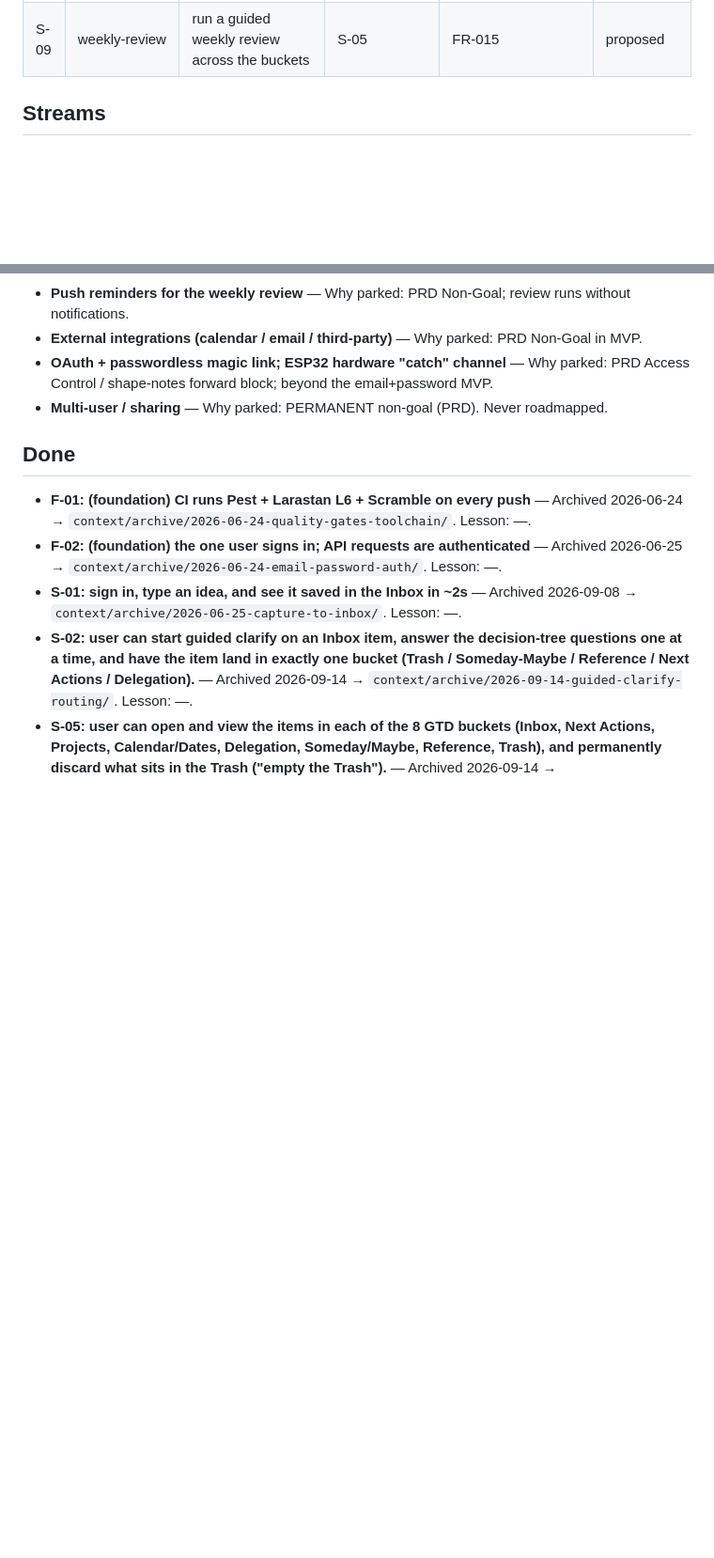
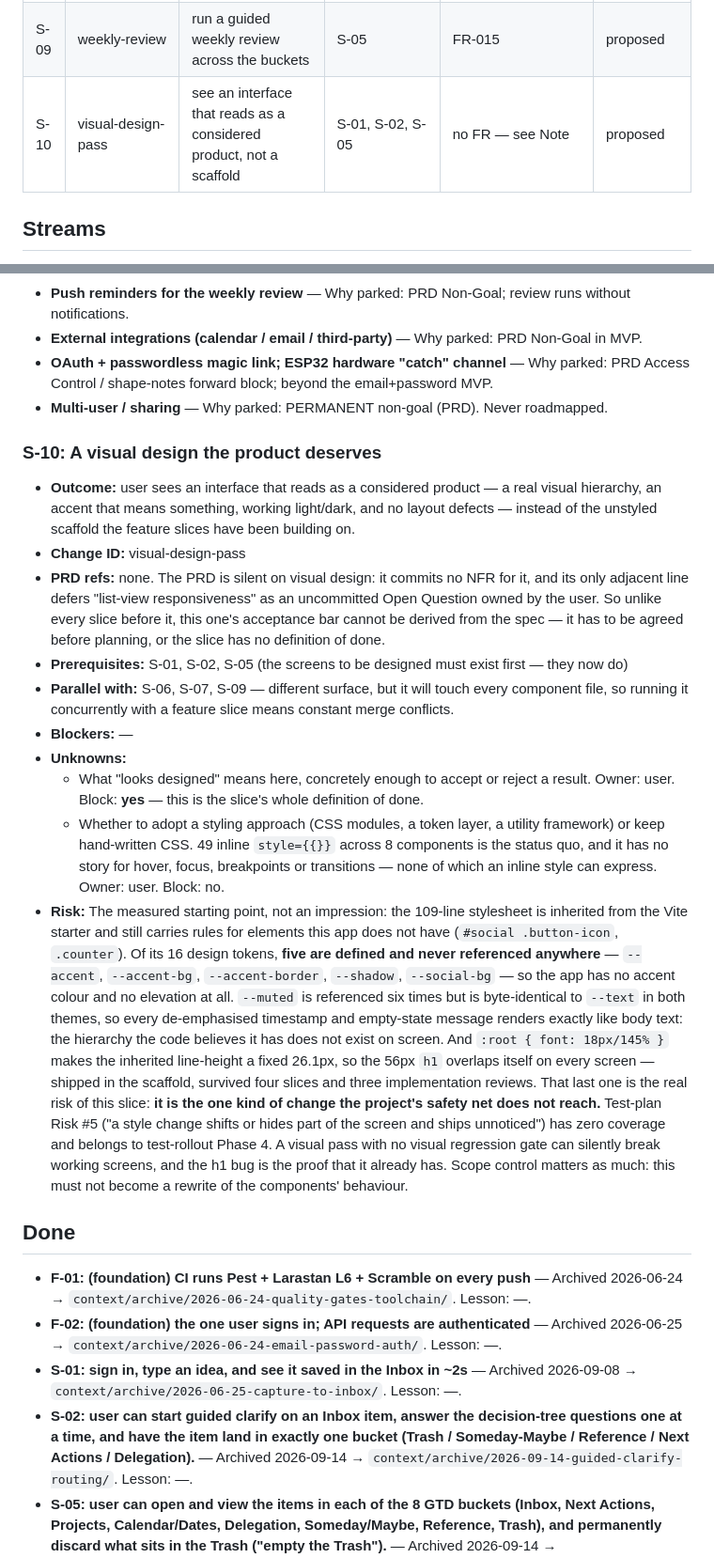
Before and after one commit to Dudeldel/GettingShitDone, a Markdown page: context/foundation/roadmap.md, 2 parts joined by grey strips. Shown at 94% size. Rendered like a GitHub page; blank space fills up the shorter version.

Commit message:
docs(roadmap): add S-10, a visual design pass
Grounded in what is actually on disk, not an impression: five of the sixteen
design tokens are defined and never referenced (so there is no accent colour and
no elevation anywhere), --muted is byte-identical to --text in both themes (so
nothing is actually de-emphasised), the stylesheet still carries Vite-starter
rules for elements this app does not have, and :root's percentage line-height
makes the 56px h1 overlap itself on every screen.

Recorded with a blocking unknown: the PRD commits nothing about visual design, so
this slice's definition of done has to be agreed rather than derived.

Co-Authored-By: Claude Opus 5 (1M context) <noreply@anthropic.com>

```diff
--- a/context/foundation/roadmap.md
+++ b/context/foundation/roadmap.md
@@ -41,6 +41,7 @@ GSD is a single-user "Getting Things Done" app whose whole reason to exist is re
 | S-07 | item-metadata              | assign tags, contexts, priorities, and flags to an item         | S-01          | FR-013                            | proposed |
 | S-08 | eisenhower-quadrants       | view Next Actions arranged in Eisenhower quadrants              | S-02, S-07    | FR-014                            | proposed |
 | S-09 | weekly-review              | run a guided weekly review across the buckets                    | S-05          | FR-015                            | proposed |
+| S-10 | visual-design-pass         | see an interface that reads as a considered product, not a scaffold | S-01, S-02, S-05 | no FR — see Note                 | proposed |
 
 ## Streams
 
@@ -292,6 +293,44 @@ Foundations below assume these are present and do NOT re-scaffold them.
 - **OAuth + passwordless magic link; ESP32 hardware "catch" channel** — Why parked: PRD Access Control / shape-notes forward block; beyond the email+password MVP.
 - **Multi-user / sharing** — Why parked: PERMANENT non-goal (PRD). Never roadmapped.
 
+### S-10: A visual design the product deserves
+
+- **Outcome:** user sees an interface that reads as a considered product — a real visual
+  hierarchy, an accent that means something, working light/dark, and no layout defects —
+  instead of the unstyled scaffold the feature slices have been building on.
+- **Change ID:** visual-design-pass
+- **PRD refs:** none. The PRD is silent on visual design: it commits no NFR for it, and its
+  only adjacent line defers "list-view responsiveness" as an uncommitted Open Question owned
+  by the user. So unlike every slice before it, this one's acceptance bar cannot be derived
+  from the spec — it has to be agreed before planning, or the slice has no definition of done.
+- **Prerequisites:** S-01, S-02, S-05 (the screens to be designed must exist first — they now do)
+- **Parallel with:** S-06, S-07, S-09 — different surface, but it will touch every component
+  file, so running it concurrently with a feature slice means constant merge conflicts.
+- **Blockers:** —
+- **Unknowns:**
+  - What "looks designed" means here, concretely enough to accept or reject a result. Owner:
+    user. Block: **yes** — this is the slice's whole definition of done.
+  - Whether to adopt a styling approach (CSS modules, a token layer, a utility framework) or
+    keep hand-written CSS. 49 inline `style={{}}` across 8 components is the status quo, and
+    it has no story for hover, focus, breakpoints or transitions — none of which an inline
+    style can express. Owner: user. Block: no.
+- **Risk:** The measured starting point, not an impression: the 109-line stylesheet is
+  inherited from the Vite starter and still carries rules for elements this app does not have
+  (`#social .button-icon`, `.counter`). Of its 16 design tokens, **five are defined and never
+  referenced anywhere** — `--accent`, `--accent-bg`, `--accent-border`, `--shadow`,
+  `--social-bg` — so the app has no accent colour and no elevation at all. `--muted` is
+  referenced six times but is byte-identical to `--text` in both themes, so every
+  de-emphasised timestamp and empty-state message renders exactly like body text: the
+  hierarchy the code believes it has does not exist on screen. And `:root { font: 18px/145% }`
+  makes the inherited line-height a fixed 26.1px, so the 56px `h1` overlaps itself on every
+  screen — shipped in the scaffold, survived four slices and three implementation reviews.
+  That last one is the real risk of this slice: **it is the one kind of change the project's
+  safety net does not reach.** Test-plan Risk #5 ("a style change shifts or hides part of the
+  screen and ships unnoticed") has zero coverage and belongs to test-rollout Phase 4. A visual
+  pass with no visual regression gate can silently break working screens, and the h1 bug is
+  the proof that it already has. Scope control matters as much: this must not become a
+  rewrite of the components' behaviour.
+
 ## Done
 
 - **F-01: (foundation) CI runs Pest + Larastan L6 + Scramble on every push** — Archived 2026-06-24 → `context/archive/2026-06-24-quality-gates-toolchain/`. Lesson: —.
```
